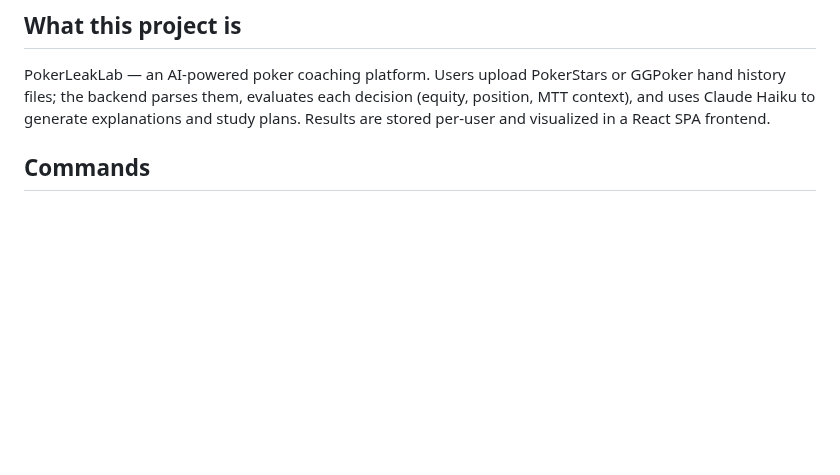
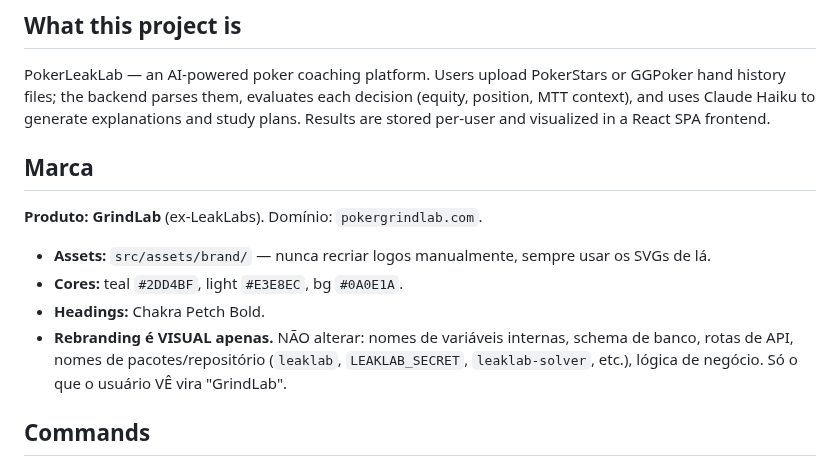
Before and after one commit to wrodrigobr/Leaklab, a Markdown page: CLAUDE.md, the part around the change. Drawn GitHub-style; blank space fills up the shorter version.

Commit message:
@ docs: adiciona secao ## Marca ao CLAUDE.md (GrindLab, ex-LeakLabs)
Co-Authored-By: Claude Opus 4.8 (1M context) <noreply@anthropic.com>
@

```diff
--- a/CLAUDE.md
+++ b/CLAUDE.md
@@ -5,6 +5,14 @@ This file provides guidance to Claude Code (claude.ai/code) when working with co
 ## What this project is
 
 PokerLeakLab — an AI-powered poker coaching platform. Users upload PokerStars or GGPoker hand history files; the backend parses them, evaluates each decision (equity, position, MTT context), and uses Claude Haiku to generate explanations and study plans. Results are stored per-user and visualized in a React SPA frontend.
+
+## Marca
+
+**Produto: GrindLab** (ex-LeakLabs). Domínio: `pokergrindlab.com`.
+- **Assets:** `src/assets/brand/` — nunca recriar logos manualmente, sempre usar os SVGs de lá.
+- **Cores:** teal `#2DD4BF`, light `#E3E8EC`, bg `#0A0E1A`.
+- **Headings:** Chakra Petch Bold.
+- **Rebranding é VISUAL apenas.** NÃO alterar: nomes de variáveis internas, schema de banco, rotas de API, nomes de pacotes/repositório (`leaklab`, `LEAKLAB_SECRET`, `leaklab-solver`, etc.), lógica de negócio. Só o que o usuário VÊ vira "GrindLab".
 
 ## Commands
 
```
